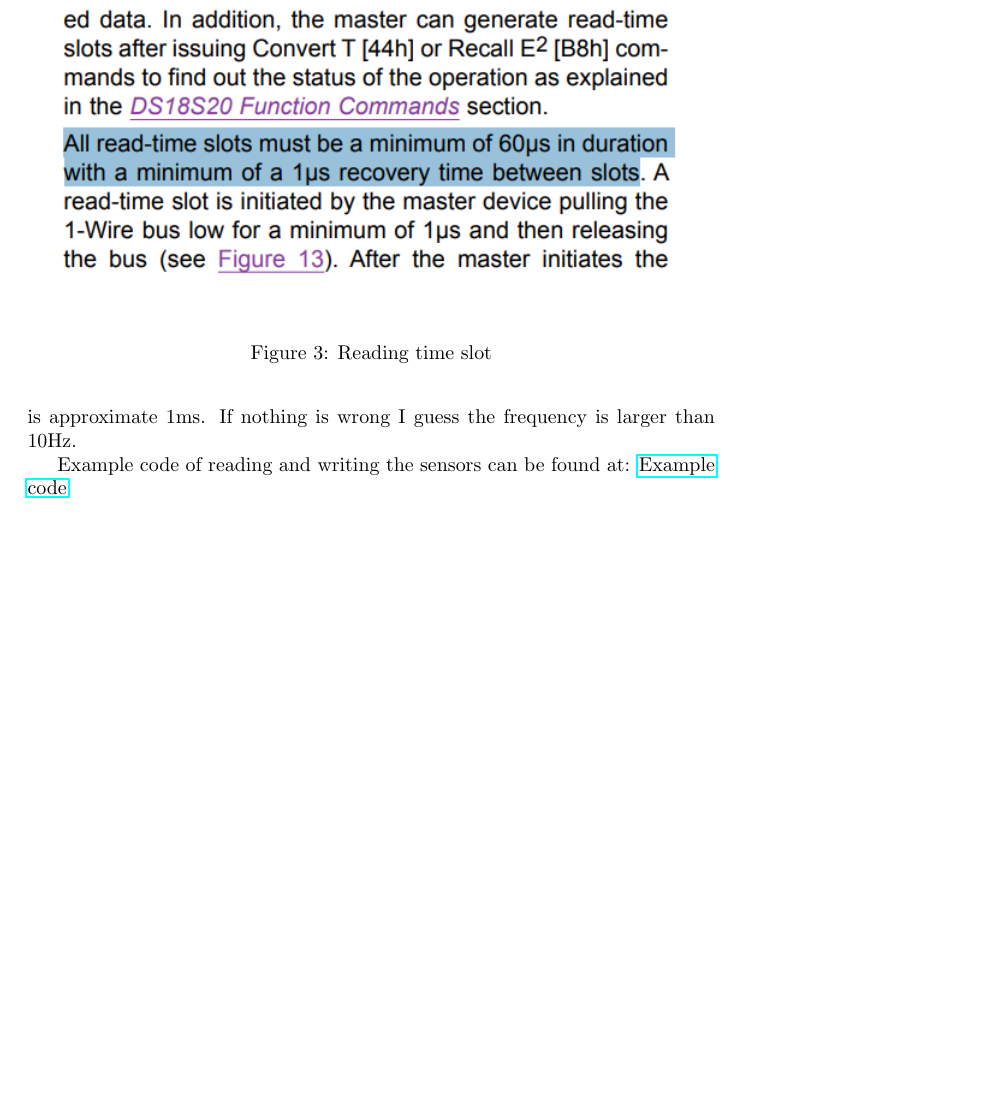
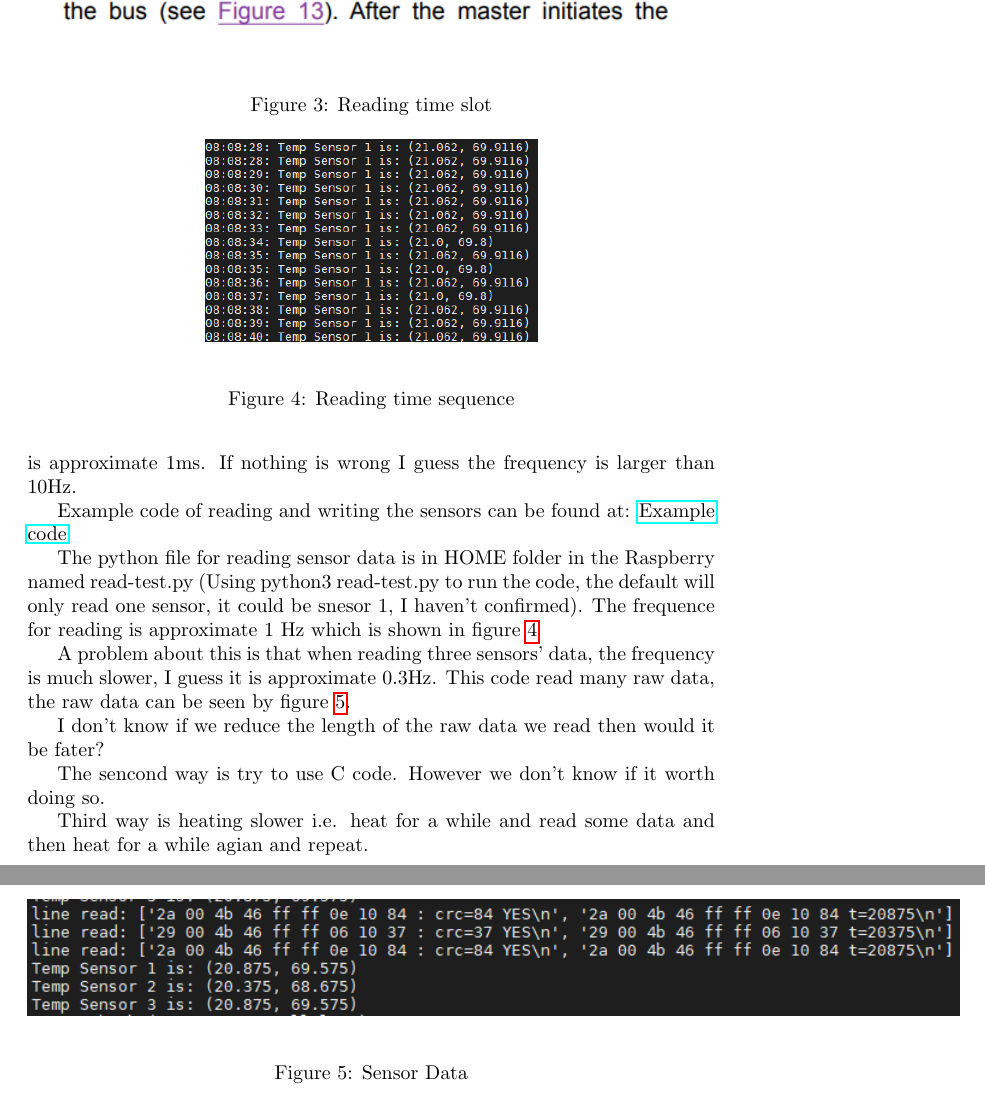
Before and after one commit to INTO-CPS-Association/example_digital-twin_incubator, a LaTeX paper (electronics/doc/doc.tex): part of page 4 of 4 before the commit and two parts of pages 4 and 5 of 5 after it, the two joined at a grey line, cut so that both start at the same text, the shorter picture padded with empty space. Compiled offline with pdfLaTeX.

Commit message:
Add files via upload

```diff
--- a/electronics/doc/doc.tex
+++ b/electronics/doc/doc.tex
@@ -140,5 +140,30 @@ or maybe we need to read 16 bits, then the time is approximate 1ms. If nothing i
 
 Example code of reading and writing the sensors can be found at: \href{https://www.maximintegrated.com/en/design/technical-documents/app-notes/1/162.html}{Example code}
 
+The python file for reading sensor data is in HOME folder in the Raspberry named read-test.py (Using python3 read-test.py to run the code, the default will only read one sensor, it could be snesor 1, I haven't confirmed).
+The frequence for reading is approximate 1 Hz which is shown in figure \ref{fig:readingtime}
+
+\begin{figure}
+\begin{center}
+\includegraphics[scale=0.6]{sensorReadingTime.png}
+\end{center}
+\caption{Reading time sequence}
+\label{fig:readingtime}
+\end{figure}
+
+A problem about this is that when reading three sensors' data, the frequency is much slower, I guess it is approximate 0.3Hz. This code read many raw data, the raw data can be seen by figure \ref{fig:sensordata}.
+\begin{figure}
+\begin{center}
+\includegraphics[scale=0.8]{sensorRawData.png}
+\end{center}
+\caption{Sensor Data}
+\label{fig:sensordata}
+\end{figure}
+
+I don't know if we reduce the length of the raw data we read then would it be fater?
+
+The sencond way is try to use C code. However we don't know if it worth doing so.
+
+Third way is heating slower i.e. heat for a while and read some data and then heat for a while agian and repeat.
 
 \end{document}
```
Also changed, not shown: electronics/doc/doc.pdf, electronics/doc/sensorRawData.png (added), electronics/doc/sensorReadingTime.png (added).
